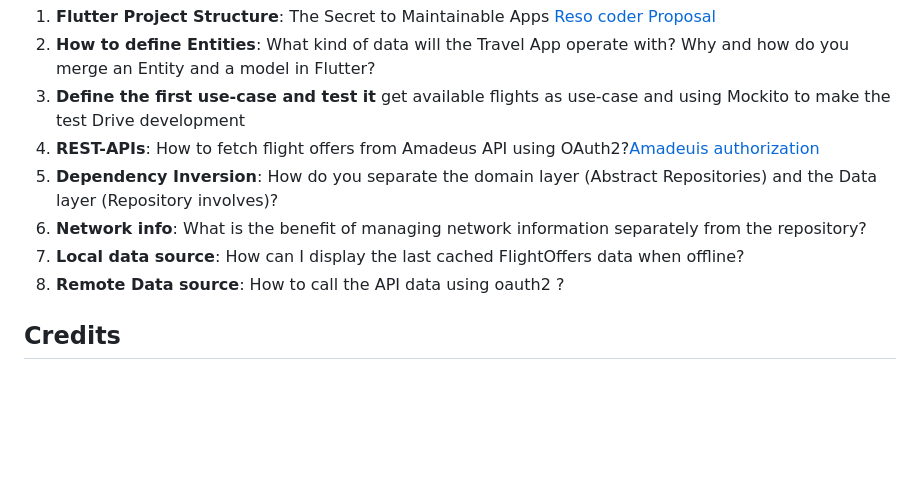
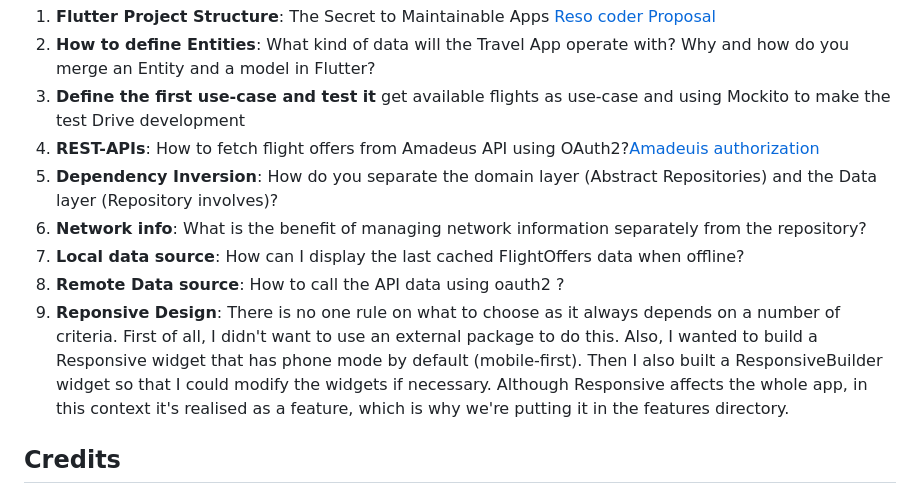
Before and after one commit to drogbut/Flutter_TravelApp_with_Clean_Architecture, a Markdown page: README.md, the part around the change. Rendered like a GitHub page; blank space fills up the shorter version.

```diff
--- a/README.md
+++ b/README.md
@@ -51,11 +51,12 @@ Then:
 1. **Flutter Project Structure**: The Secret to Maintainable Apps [Reso coder Proposal](https://resocoder.com/2019/08/27/flutter-tdd-clean-architecture-course-1-explanation-project-structure/)
 2. **How to define Entities**: What kind of data will the Travel App operate with? Why and how do you merge an Entity and a model in Flutter?
 3. **Define the first use-case and test it** get available flights as use-case and using Mockito to make the test Drive development
-3. **REST-APIs**: How to fetch flight offers from Amadeus API using OAuth2?[Amadeuis authorization](https://developers.amadeus.com/self-service/apis-docs/guides/authorization-262)
-4. **Dependency Inversion**: How do you separate the domain layer (Abstract Repositories) and the Data layer (Repository involves)?
-5. **Network info**: What is the benefit of managing network information separately from the repository?
-6. **Local data source**: How can I display the last cached FlightOffers data when offline?
-7. **Remote Data source**: How to call the API data using oauth2 ?
+4. **REST-APIs**: How to fetch flight offers from Amadeus API using OAuth2?[Amadeuis authorization](https://developers.amadeus.com/self-service/apis-docs/guides/authorization-262)
+5. **Dependency Inversion**: How do you separate the domain layer (Abstract Repositories) and the Data layer (Repository involves)?
+6. **Network info**: What is the benefit of managing network information separately from the repository?
+7. **Local data source**: How can I display the last cached FlightOffers data when offline?
+8. **Remote Data source**: How to call the API data using oauth2 ?
+9. **Reponsive Design**: There is no one rule on what to choose as it always depends on a number of criteria. First of all, I didn't want to use an external package to do this. Also, I wanted to build a Responsive widget that has phone mode by default (mobile-first). Then I also built a ResponsiveBuilder widget so that I could modify the widgets if necessary. Although Responsive affects the whole app, in this context it's realised as a feature, which is why we're putting it in the features directory.
 
 ## Credits
 1. [Which Flutter Project Structure for your project by Code With ANDREA](https://codewithandrea.com/articles/flutter-project-structure/)
```
